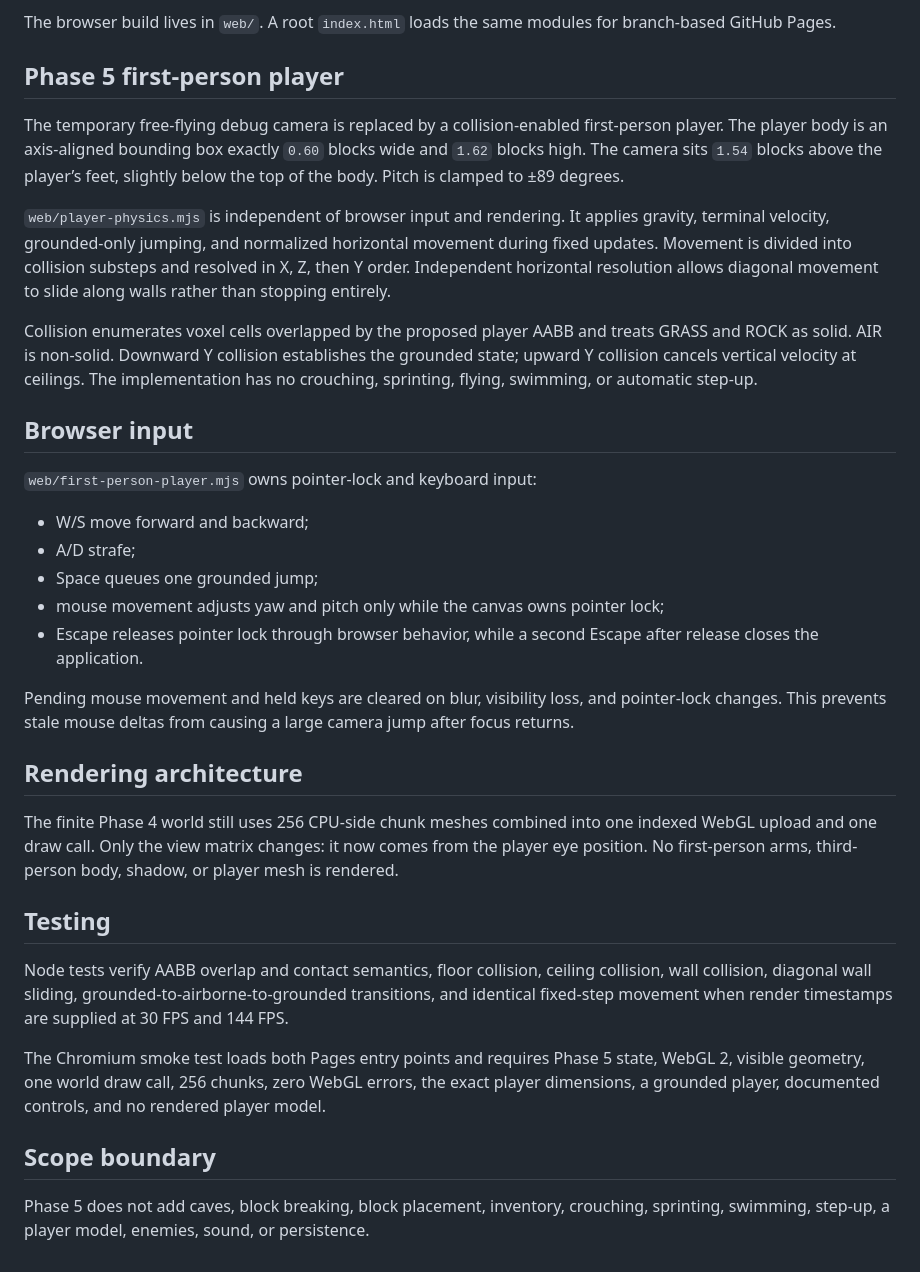
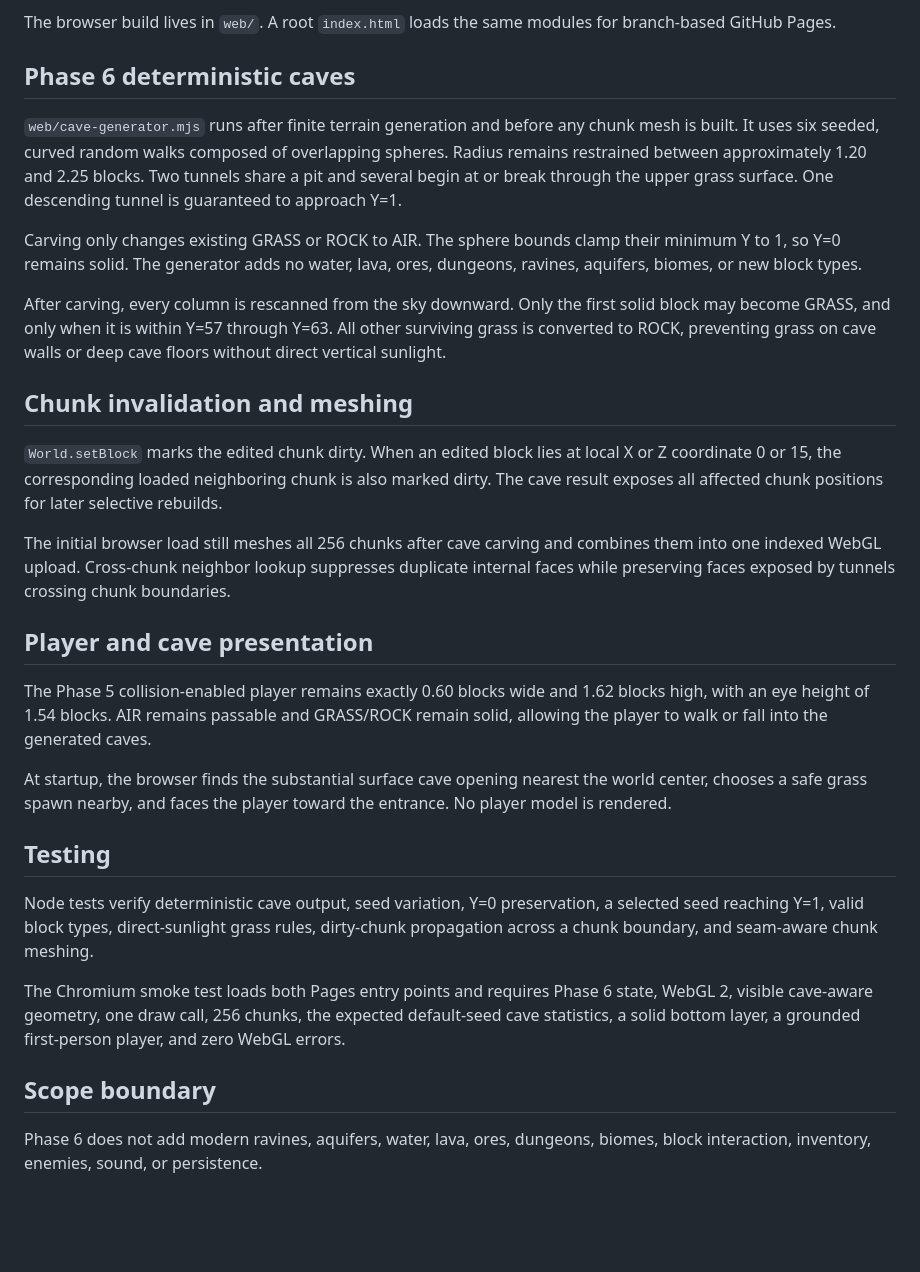
Before and after one commit to orscathinus/minecraft, a Markdown page: WEB_TARGET.md, the part around the change. GitHub-like rendering; blank space fills up the shorter version.

Commit message:
Document Phase 6 browser cave pass

```diff
--- a/WEB_TARGET.md
+++ b/WEB_TARGET.md
@@ -14,36 +14,32 @@ The primary public build is a browser-playable application hosted by GitHub Page
 
 The browser build lives in `web/`. A root `index.html` loads the same modules for branch-based GitHub Pages.
 
-## Phase 5 first-person player
+## Phase 6 deterministic caves
 
-The temporary free-flying debug camera is replaced by a collision-enabled first-person player. The player body is an axis-aligned bounding box exactly `0.60` blocks wide and `1.62` blocks high. The camera sits `1.54` blocks above the player’s feet, slightly below the top of the body. Pitch is clamped to ±89 degrees.
+`web/cave-generator.mjs` runs after finite terrain generation and before any chunk mesh is built. It uses six seeded, curved random walks composed of overlapping spheres. Radius remains restrained between approximately 1.20 and 2.25 blocks. Two tunnels share a pit and several begin at or break through the upper grass surface. One descending tunnel is guaranteed to approach Y=1.
 
-`web/player-physics.mjs` is independent of browser input and rendering. It applies gravity, terminal velocity, grounded-only jumping, and normalized horizontal movement during fixed updates. Movement is divided into collision substeps and resolved in X, Z, then Y order. Independent horizontal resolution allows diagonal movement to slide along walls rather than stopping entirely.
+Carving only changes existing GRASS or ROCK to AIR. The sphere bounds clamp their minimum Y to 1, so Y=0 remains solid. The generator adds no water, lava, ores, dungeons, ravines, aquifers, biomes, or new block types.
 
-Collision enumerates voxel cells overlapped by the proposed player AABB and treats GRASS and ROCK as solid. AIR is non-solid. Downward Y collision establishes the grounded state; upward Y collision cancels vertical velocity at ceilings. The implementation has no crouching, sprinting, flying, swimming, or automatic step-up.
+After carving, every column is rescanned from the sky downward. Only the first solid block may become GRASS, and only when it is within Y=57 through Y=63. All other surviving grass is converted to ROCK, preventing grass on cave walls or deep cave floors without direct vertical sunlight.
 
-## Browser input
+## Chunk invalidation and meshing
 
-`web/first-person-player.mjs` owns pointer-lock and keyboard input:
+`World.setBlock` marks the edited chunk dirty. When an edited block lies at local X or Z coordinate 0 or 15, the corresponding loaded neighboring chunk is also marked dirty. The cave result exposes all affected chunk positions for later selective rebuilds.
 
-- W/S move forward and backward;
-- A/D strafe;
-- Space queues one grounded jump;
-- mouse movement adjusts yaw and pitch only while the canvas owns pointer lock;
-- Escape releases pointer lock through browser behavior, while a second Escape after release closes the application.
+The initial browser load still meshes all 256 chunks after cave carving and combines them into one indexed WebGL upload. Cross-chunk neighbor lookup suppresses duplicate internal faces while preserving faces exposed by tunnels crossing chunk boundaries.
 
-Pending mouse movement and held keys are cleared on blur, visibility loss, and pointer-lock changes. This prevents stale mouse deltas from causing a large camera jump after focus returns.
+## Player and cave presentation
 
-## Rendering architecture
+The Phase 5 collision-enabled player remains exactly 0.60 blocks wide and 1.62 blocks high, with an eye height of 1.54 blocks. AIR remains passable and GRASS/ROCK remain solid, allowing the player to walk or fall into the generated caves.
 
-The finite Phase 4 world still uses 256 CPU-side chunk meshes combined into one indexed WebGL upload and one draw call. Only the view matrix changes: it now comes from the player eye position. No first-person arms, third-person body, shadow, or player mesh is rendered.
+At startup, the browser finds the substantial surface cave opening nearest the world center, chooses a safe grass spawn nearby, and faces the player toward the entrance. No player model is rendered.
 
 ## Testing
 
-Node tests verify AABB overlap and contact semantics, floor collision, ceiling collision, wall collision, diagonal wall sliding, grounded-to-airborne-to-grounded transitions, and identical fixed-step movement when render timestamps are supplied at 30 FPS and 144 FPS.
+Node tests verify deterministic cave output, seed variation, Y=0 preservation, a selected seed reaching Y=1, valid block types, direct-sunlight grass rules, dirty-chunk propagation across a chunk boundary, and seam-aware chunk meshing.
 
-The Chromium smoke test loads both Pages entry points and requires Phase 5 state, WebGL 2, visible geometry, one world draw call, 256 chunks, zero WebGL errors, the exact player dimensions, a grounded player, documented controls, and no rendered player model.
+The Chromium smoke test loads both Pages entry points and requires Phase 6 state, WebGL 2, visible cave-aware geometry, one draw call, 256 chunks, the expected default-seed cave statistics, a solid bottom layer, a grounded first-person player, and zero WebGL errors.
 
 ## Scope boundary
 
-Phase 5 does not add caves, block breaking, block placement, inventory, crouching, sprinting, swimming, step-up, a player model, enemies, sound, or persistence.
+Phase 6 does not add modern ravines, aquifers, water, lava, ores, dungeons, biomes, block interaction, inventory, enemies, sound, or persistence.
```
